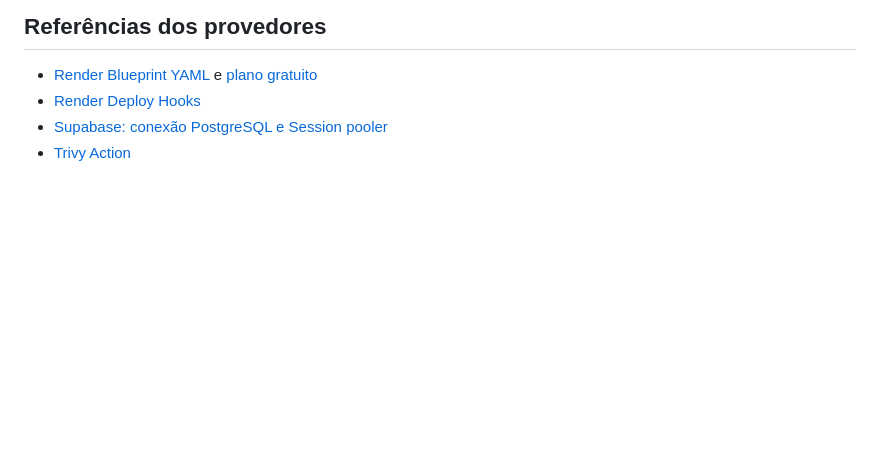
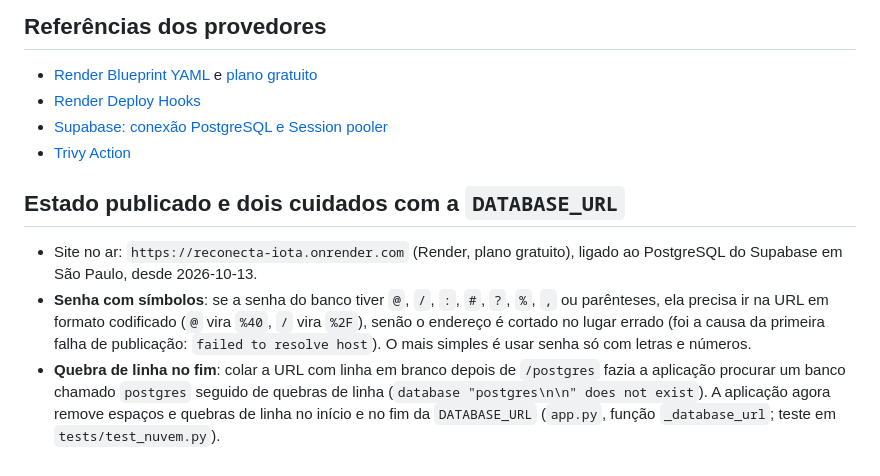
Before and after one commit to lucassilb/reconecta-doacoes, a Markdown page: docs/implantacao.md, the part around the change. GitHub-like rendering; blank space fills up the shorter version.

```diff
--- a/docs/implantacao.md
+++ b/docs/implantacao.md
@@ -61,3 +61,9 @@ O logger `reconecta.auditoria` emite uma linha JSON por evento de autenticação
 - [Render Deploy Hooks](https://render.com/docs/deploy-hooks)
 - [Supabase: conexão PostgreSQL e Session pooler](https://supabase.com/docs/guides/database/connecting-to-postgres)
 - [Trivy Action](https://github.com/aquasecurity/trivy-action#readme)
+
+## Estado publicado e dois cuidados com a `DATABASE_URL`
+
+- Site no ar: `https://reconecta-iota.onrender.com` (Render, plano gratuito), ligado ao PostgreSQL do Supabase em São Paulo, desde 2026-10-13.
+- **Senha com símbolos**: se a senha do banco tiver `@`, `/`, `:`, `#`, `?`, `%`, `,` ou parênteses, ela precisa ir na URL em formato codificado (`@` vira `%40`, `/` vira `%2F`), senão o endereço é cortado no lugar errado (foi a causa da primeira falha de publicação: `failed to resolve host`). O mais simples é usar senha só com letras e números.
+- **Quebra de linha no fim**: colar a URL com linha em branco depois de `/postgres` fazia a aplicação procurar um banco chamado `postgres` seguido de quebras de linha (`database "postgres\n\n" does not exist`). A aplicação agora remove espaços e quebras de linha no início e no fim da `DATABASE_URL` (`app.py`, função `_database_url`; teste em `tests/test_nuvem.py`).
```
Also changed, not shown: README.md (+4 -4 lines).
